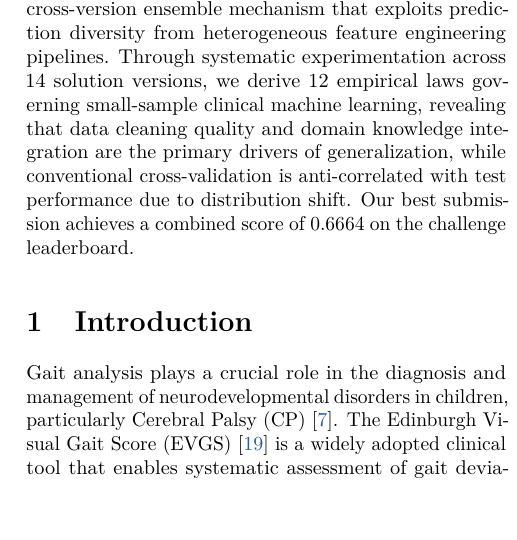
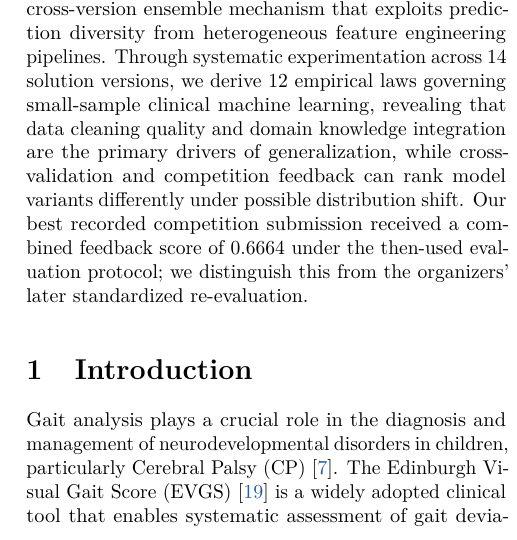
Before and after one commit to YuSun798/Domain-Knowledge-Guided-Hybrid-Framework-for-Children-s-Gait-Visual-Analysis, a LaTeX paper (CVPR_2026_Submission_Template/main.tex, which reads CVPR_2026_Submission_Template/sec/0_abstract.tex): part of one column of page 1 of 9, cut so that both start at the same text, the shorter picture padded with empty space. Compiled offline with pdfLaTeX.

Commit message:
Strengthen workshop framing and evidence fidelity in sec/0_abstract.tex

```diff
--- a/CVPR_2026_Submission_Template/sec/0_abstract.tex
+++ b/CVPR_2026_Submission_Template/sec/0_abstract.tex
@@ -1,3 +1,3 @@
 \begin{abstract}
-This report presents our solution to the CVPR 2026 AI for Children Challenge (CV4CHL), which focuses on children's gait visual analysis from 2D keypoint sequences. The challenge comprises two tracks: Edinburgh Visual Gait Score (EVGS) prediction (Track~1) and gait pattern classification of Bilateral Spastic Cerebral Palsy (Track~2). We propose a domain-knowledge-guided hybrid framework that bridges clinical biomechanical expertise with data-driven machine learning. Our approach features five key components: (1)~a hierarchical data cleaning pipeline with double-pass temporal smoothing and per-joint outlier detection to handle inherently noisy pediatric keypoint data; (2)~clinically-informed feature engineering that maps keypoint sequences to biomechanically meaningful joint angles; (3)~a hybrid prediction strategy that fuses machine learning with rule-based clinical heuristics at the decision layer; (4)~cross-track knowledge transfer that leverages EVGS predictions as discriminative features for gait classification; and (5)~a cross-version ensemble mechanism that exploits prediction diversity from heterogeneous feature engineering pipelines. Through systematic experimentation across 14 solution versions, we derive 12 empirical laws governing small-sample clinical machine learning, revealing that data cleaning quality and domain knowledge integration are the primary drivers of generalization, while conventional cross-validation is anti-correlated with test performance due to distribution shift. Our best submission achieves a combined score of 0.6664 on the challenge leaderboard.
+This report presents our solution to the CVPR 2026 AI for Children Challenge (CV4CHL), which focuses on children's gait visual analysis from 2D keypoint sequences. The challenge comprises two tracks: Edinburgh Visual Gait Score (EVGS) prediction (Track~1) and gait pattern classification of Bilateral Spastic Cerebral Palsy (Track~2). We propose a domain-knowledge-guided hybrid framework that bridges clinical biomechanical expertise with data-driven machine learning. Our approach features five key components: (1)~a hierarchical data cleaning pipeline with double-pass temporal smoothing and per-joint outlier detection to handle inherently noisy pediatric keypoint data; (2)~clinically-informed feature engineering that maps keypoint sequences to biomechanically meaningful joint angles; (3)~a hybrid prediction strategy that fuses machine learning with rule-based clinical heuristics at the decision layer; (4)~cross-track knowledge transfer that leverages EVGS predictions as discriminative features for gait classification; and (5)~a cross-version ensemble mechanism that exploits prediction diversity from heterogeneous feature engineering pipelines. Through systematic experimentation across 14 solution versions, we derive 12 empirical laws governing small-sample clinical machine learning, revealing that data cleaning quality and domain knowledge integration are the primary drivers of generalization, while cross-validation and competition feedback can rank model variants differently under possible distribution shift. Our best recorded competition submission received a combined feedback score of 0.6664 under the then-used evaluation protocol; we distinguish this from the organizers' later standardized re-evaluation.
 \end{abstract}
```
